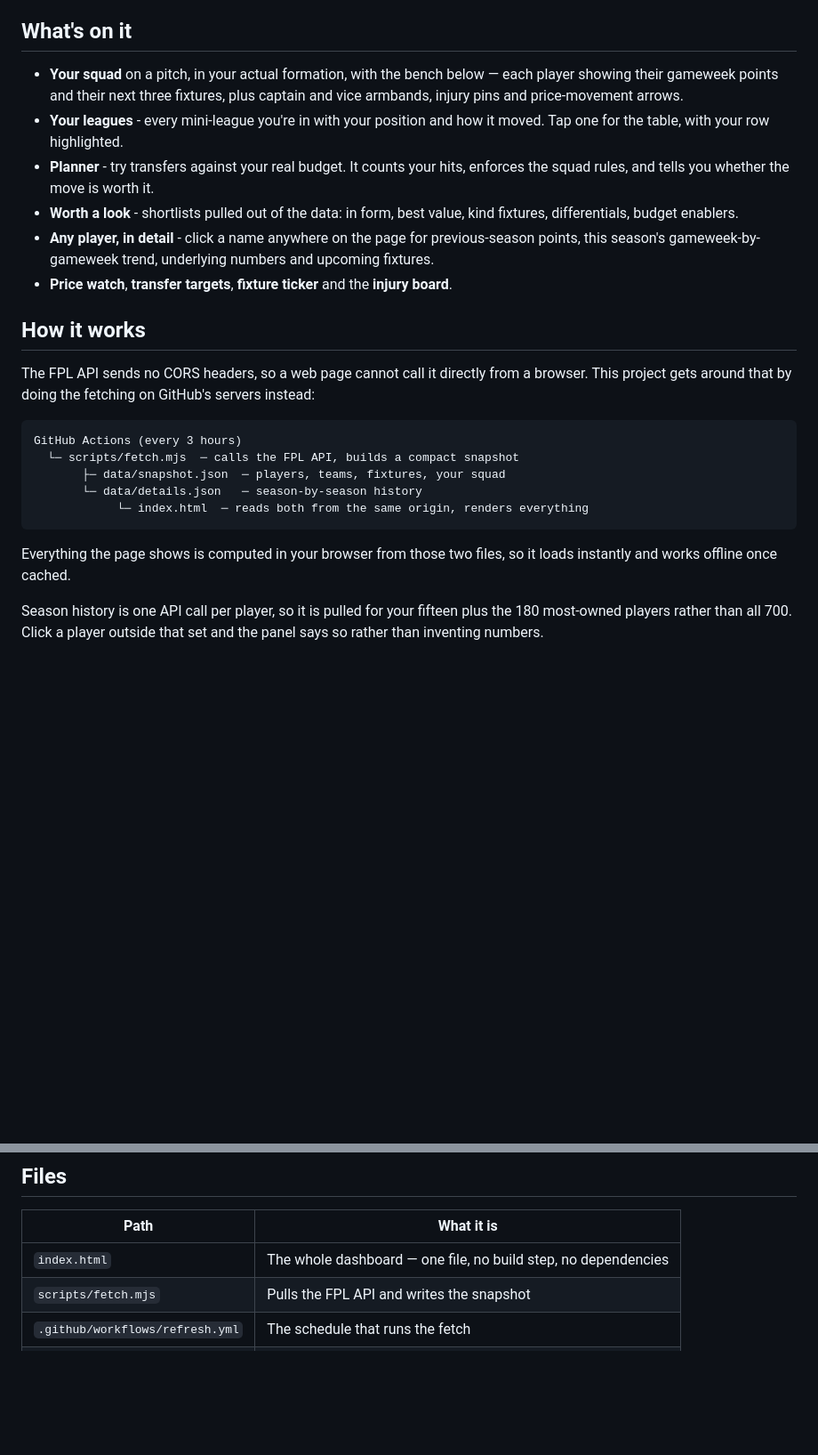
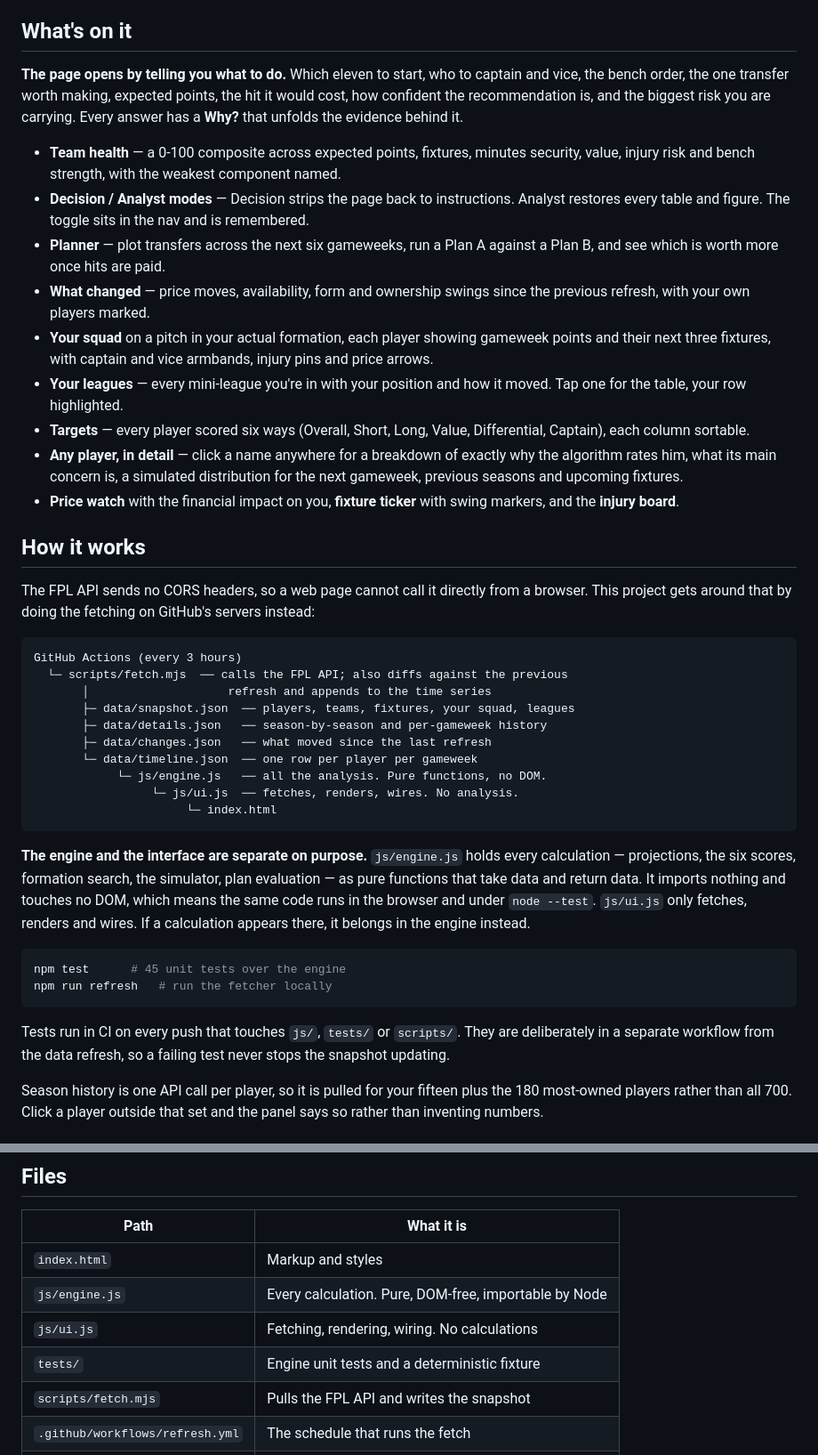
Before and after one commit to Seni2005/fpl-desk, a Markdown page: README.md, 2 parts joined by grey strips. Shown at 89% size. Drawn GitHub-style; blank space fills up the shorter version.

````diff
--- a/README.md
+++ b/README.md
@@ -4,12 +4,20 @@ A personal Fantasy Premier League planner that lives at its own URL, updates its
 
 ## What's on it
 
-- **Your squad** on a pitch, in your actual formation, with the bench below — each player showing their gameweek points and their next three fixtures, plus captain and vice armbands, injury pins and price-movement arrows.
-- **Your leagues** - every mini-league you're in with your position and how it moved. Tap one for the table, with your row highlighted.
-- **Planner** - try transfers against your real budget. It counts your hits, enforces the squad rules, and tells you whether the move is worth it.
-- **Worth a look** - shortlists pulled out of the data: in form, best value, kind fixtures, differentials, budget enablers.
-- **Any player, in detail** - click a name anywhere on the page for previous-season points, this season's gameweek-by-gameweek trend, underlying numbers and upcoming fixtures.
-- **Price watch**, **transfer targets**, **fixture ticker** and the **injury board**.
+**The page opens by telling you what to do.** Which eleven to start, who to captain and
+vice, the bench order, the one transfer worth making, expected points, the hit it would
+cost, how confident the recommendation is, and the biggest risk you are carrying. Every
+answer has a **Why?** that unfolds the evidence behind it.
+
+- **Team health** — a 0-100 composite across expected points, fixtures, minutes security, value, injury risk and bench strength, with the weakest component named.
+- **Decision / Analyst modes** — Decision strips the page back to instructions. Analyst restores every table and figure. The toggle sits in the nav and is remembered.
+- **Planner** — plot transfers across the next six gameweeks, run a Plan A against a Plan B, and see which is worth more once hits are paid.
+- **What changed** — price moves, availability, form and ownership swings since the previous refresh, with your own players marked.
+- **Your squad** on a pitch in your actual formation, each player showing gameweek points and their next three fixtures, with captain and vice armbands, injury pins and price arrows.
+- **Your leagues** — every mini-league you're in with your position and how it moved. Tap one for the table, your row highlighted.
+- **Targets** — every player scored six ways (Overall, Short, Long, Value, Differential, Captain), each column sortable.
+- **Any player, in detail** — click a name anywhere for a breakdown of exactly why the algorithm rates him, what its main concern is, a simulated distribution for the next gameweek, previous seasons and upcoming fixtures.
+- **Price watch** with the financial impact on you, **fixture ticker** with swing markers, and the **injury board**.
 
 ## How it works
 
@@ -17,13 +25,32 @@ The FPL API sends no CORS headers, so a web page cannot call it directly from a
 
 ```
 GitHub Actions (every 3 hours)
-  └─ scripts/fetch.mjs  ─ calls the FPL API, builds a compact snapshot
-       ├─ data/snapshot.json  ─ players, teams, fixtures, your squad
-       └─ data/details.json   ─ season-by-season history
-            └─ index.html  ─ reads both from the same origin, renders everything
+  └─ scripts/fetch.mjs  ── calls the FPL API; also diffs against the previous
+       │                    refresh and appends to the time series
+       ├─ data/snapshot.json  ── players, teams, fixtures, your squad, leagues
+       ├─ data/details.json   ── season-by-season and per-gameweek history
+       ├─ data/changes.json   ── what moved since the last refresh
+       └─ data/timeline.json  ── one row per player per gameweek
+            └─ js/engine.js   ── all the analysis. Pure functions, no DOM.
+                 └─ js/ui.js  ── fetches, renders, wires. No analysis.
+                      └─ index.html
 ```
 
-Everything the page shows is computed in your browser from those two files, so it loads instantly and works offline once cached.
+**The engine and the interface are separate on purpose.** `js/engine.js` holds every
+calculation — projections, the six scores, formation search, the simulator, plan
+evaluation — as pure functions that take data and return data. It imports nothing and
+touches no DOM, which means the same code runs in the browser and under `node --test`.
+`js/ui.js` only fetches, renders and wires. If a calculation appears there, it belongs
+in the engine instead.
+
+```bash
+npm test      # 45 unit tests over the engine
+npm run refresh   # run the fetcher locally
+```
+
+Tests run in CI on every push that touches `js/`, `tests/` or `scripts/`. They are
+deliberately in a separate workflow from the data refresh, so a failing test never
+stops the snapshot updating.
 
 Season history is one API call per player, so it is pulled for your fifteen plus the 180 most-owned players rather than all 700. Click a player outside that set and the panel says so rather than inventing numbers.
 
@@ -139,7 +194,10 @@ It knows nothing about press conferences, rotation risk in a cup week, or who ha
 
 | Path | What it is |
 |---|---|
-| `index.html` | The whole dashboard — one file, no build step, no dependencies |
+| `index.html` | Markup and styles |
+| `js/engine.js` | Every calculation. Pure, DOM-free, importable by Node |
+| `js/ui.js` | Fetching, rendering, wiring. No calculations |
+| `tests/` | Engine unit tests and a deterministic fixture |
 | `scripts/fetch.mjs` | Pulls the FPL API and writes the snapshot |
 | `.github/workflows/refresh.yml` | The schedule that runs the fetch |
 | `config.json` | Your team ID |
````
Also changed, not shown: other parts of README.md (+28 -0 lines).
